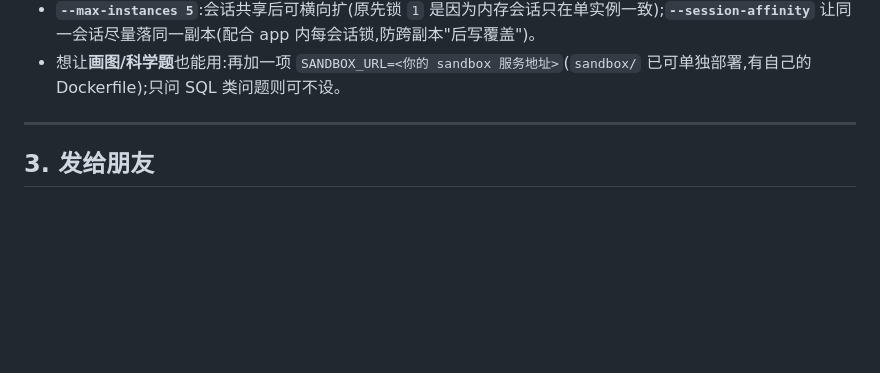
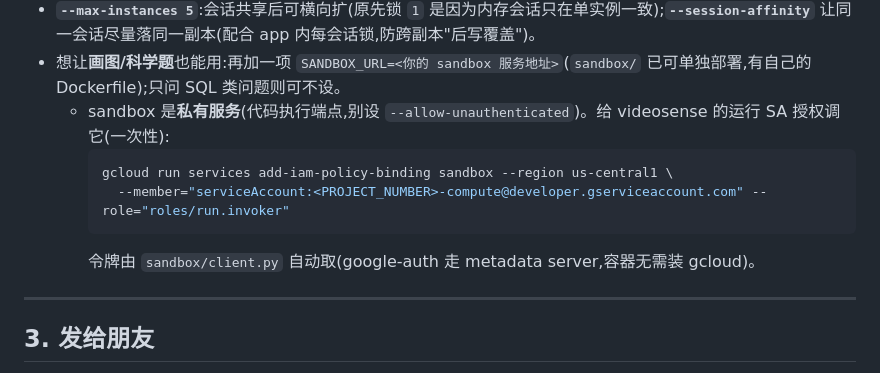
Before and after one commit to kenny0312/videosense-agent, a Markdown page: docs/DEPLOY.md, the part around the change. Drawn GitHub-style; blank space fills up the shorter version.

Commit message:
docs(deploy): document the one-time run.invoker grant for the private sandbox
Co-Authored-By: Claude Opus 4.8 <noreply@anthropic.com>

````diff
--- a/docs/DEPLOY.md
+++ b/docs/DEPLOY.md
@@ -87,6 +87,12 @@ gcloud run deploy videosense --source . --region us-central1 --allow-unauthentic
 - **`SESSION_BACKEND=redis` + Upstash**:会话存共享 Redis —— 重启续得上、**多副本跨实例共享**,不再靠单实例内存。
 - **`--max-instances 5`**:会话共享后可横向扩(原先锁 `1` 是因为内存会话只在单实例一致);**`--session-affinity`** 让同一会话尽量落同一副本(配合 app 内每会话锁,防跨副本"后写覆盖")。
 - 想让**画图/科学题**也能用:再加一项 `SANDBOX_URL=<你的 sandbox 服务地址>`(`sandbox/` 已可单独部署,有自己的 Dockerfile);只问 SQL 类问题则可不设。
+  - sandbox 是**私有服务**(代码执行端点,别设 `--allow-unauthenticated`)。给 videosense 的运行 SA 授权调它(一次性):
+    ```bash
+    gcloud run services add-iam-policy-binding sandbox --region us-central1 \
+      --member="serviceAccount:<PROJECT_NUMBER>-compute@developer.gserviceaccount.com" --role="roles/run.invoker"
+    ```
+    令牌由 `sandbox/client.py` 自动取(google-auth 走 metadata server,容器无需装 gcloud)。
 
 ---
 
````
